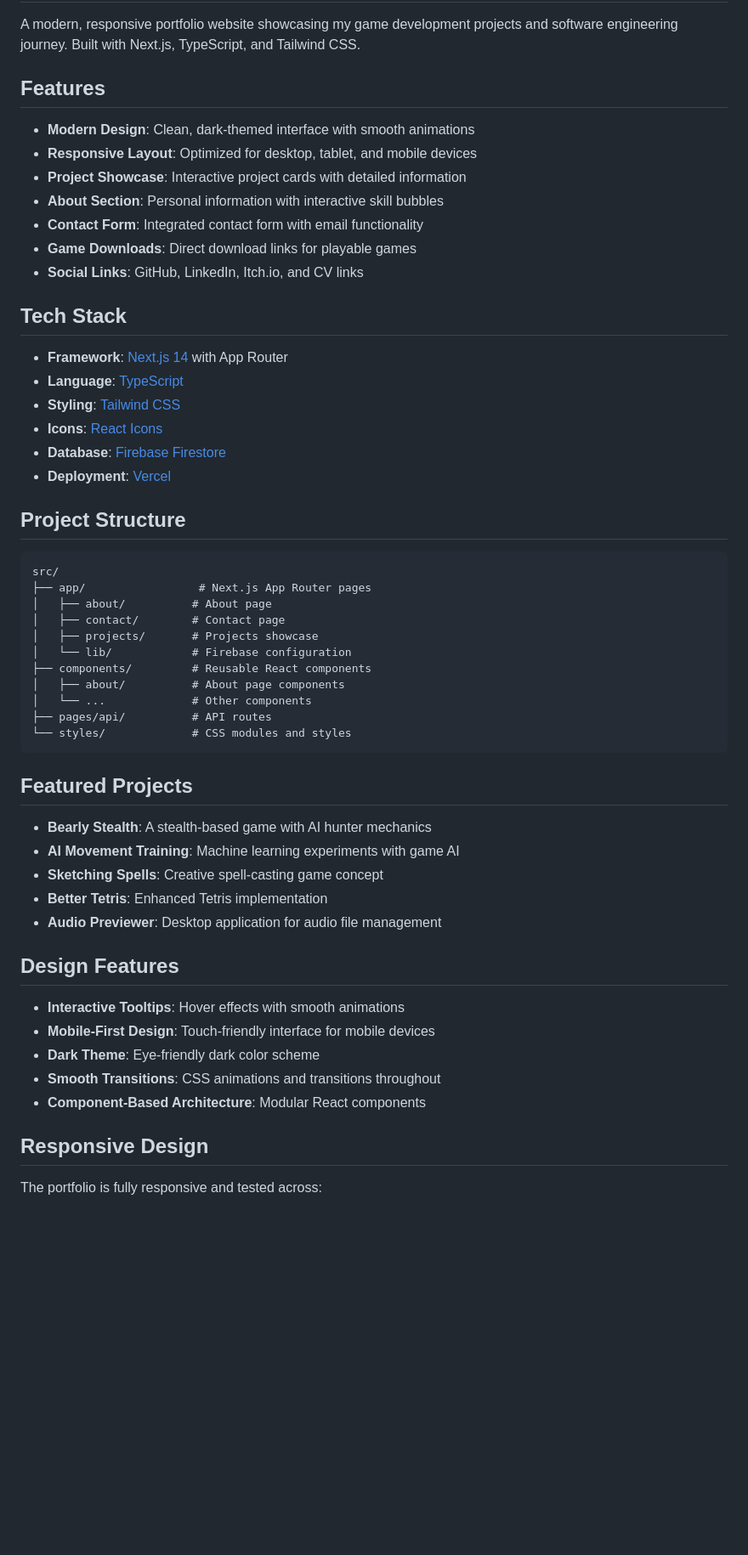
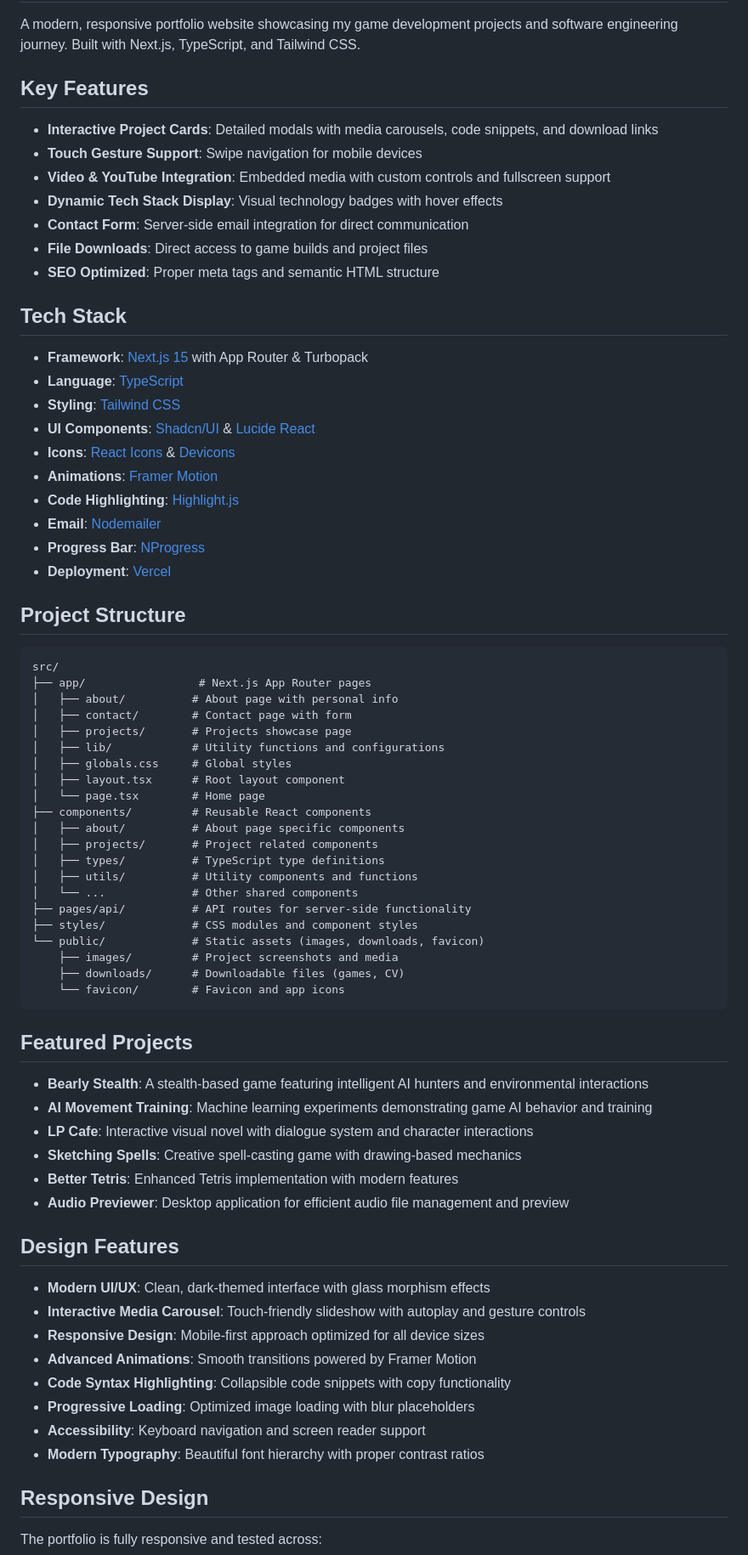
Before and after one commit to Beer-de-Vreeze/my-portfolio, a Markdown page: README.md, the part around the change printed below. Shown: that part at 85% size. Rendered like a GitHub page; blank space fills up the shorter version.

Commit message:
Update README with new features and improved structure
Expanded the README to reflect new features, updated tech stack, and improved project structure. Added details on deployment, environment variables, and performance optimizations. Enhanced descriptions for featured projects and design features to provide clearer context for contributors and users.

````diff
--- a/README.md
+++ b/README.md
@@ -2,23 +2,27 @@
 
 A modern, responsive portfolio website showcasing my game development projects and software engineering journey. Built with Next.js, TypeScript, and Tailwind CSS.
 
-## Features
+## Key Features
 
-- **Modern Design**: Clean, dark-themed interface with smooth animations
-- **Responsive Layout**: Optimized for desktop, tablet, and mobile devices
-- **Project Showcase**: Interactive project cards with detailed information
-- **About Section**: Personal information with interactive skill bubbles
-- **Contact Form**: Integrated contact form with email functionality
-- **Game Downloads**: Direct download links for playable games
-- **Social Links**: GitHub, LinkedIn, Itch.io, and CV links
+- **Interactive Project Cards**: Detailed modals with media carousels, code snippets, and download links
+- **Touch Gesture Support**: Swipe navigation for mobile devices
+- **Video & YouTube Integration**: Embedded media with custom controls and fullscreen support
+- **Dynamic Tech Stack Display**: Visual technology badges with hover effects
+- **Contact Form**: Server-side email integration for direct communication
+- **File Downloads**: Direct access to game builds and project files
+- **SEO Optimized**: Proper meta tags and semantic HTML structure
 
 ## Tech Stack
 
-- **Framework**: [Next.js 14](https://nextjs.org/) with App Router
+- **Framework**: [Next.js 15](https://nextjs.org/) with App Router & Turbopack
 - **Language**: [TypeScript](https://www.typescriptlang.org/)
 - **Styling**: [Tailwind CSS](https://tailwindcss.com/)
-- **Icons**: [React Icons](https://react-icons.github.io/react-icons/)
-- **Database**: [Firebase Firestore](https://firebase.google.com/docs/firestore)
+- **UI Components**: [Shadcn/UI](https://ui.shadcn.com/) & [Lucide React](https://lucide.dev/)
+- **Icons**: [React Icons](https://react-icons.github.io/react-icons/) & [Devicons](https://devicon.dev/)
+- **Animations**: [Framer Motion](https://www.framer.com/motion/)
+- **Code Highlighting**: [Highlight.js](https://highlightjs.org/)
+- **Email**: [Nodemailer](https://nodemailer.com/)
+- **Progress Bar**: [NProgress](https://ricostacruz.com/nprogress/)
 - **Deployment**: [Vercel](https://vercel.com/)
 
 ## Project Structure
@@ -26,32 +30,46 @@ A modern, responsive portfolio website showcasing my game development projects a
 ```text
 src/
 ├── app/                 # Next.js App Router pages
-│   ├── about/          # About page
-│   ├── contact/        # Contact page
-│   ├── projects/       # Projects showcase
-│   └── lib/            # Firebase configuration
+│   ├── about/          # About page with personal info
+│   ├── contact/        # Contact page with form
+│   ├── projects/       # Projects showcase page
+│   ├── lib/            # Utility functions and configurations
+│   ├── globals.css     # Global styles
+│   ├── layout.tsx      # Root layout component
+│   └── page.tsx        # Home page
 ├── components/         # Reusable React components
-│   ├── about/          # About page components
-│   └── ...             # Other components
-├── pages/api/          # API routes
-└── styles/             # CSS modules and styles
+│   ├── about/          # About page specific components
+│   ├── projects/       # Project related components
+│   ├── types/          # TypeScript type definitions
+│   ├── utils/          # Utility components and functions
+│   └── ...             # Other shared components
+├── pages/api/          # API routes for server-side functionality
+├── styles/             # CSS modules and component styles
+└── public/             # Static assets (images, downloads, favicon)
+    ├── images/         # Project screenshots and media
+    ├── downloads/      # Downloadable files (games, CV)
+    └── favicon/        # Favicon and app icons
 ```
 
 ## Featured Projects
 
-- **Bearly Stealth**: A stealth-based game with AI hunter mechanics
-- **AI Movement Training**: Machine learning experiments with game AI
-- **Sketching Spells**: Creative spell-casting game concept
-- **Better Tetris**: Enhanced Tetris implementation
-- **Audio Previewer**: Desktop application for audio file management
+- **Bearly Stealth**: A stealth-based game featuring intelligent AI hunters and environmental interactions
+- **AI Movement Training**: Machine learning experiments demonstrating game AI behavior and training
+- **LP Cafe**: Interactive visual novel with dialogue system and character interactions
+- **Sketching Spells**: Creative spell-casting game with drawing-based mechanics
+- **Better Tetris**: Enhanced Tetris implementation with modern features
+- **Audio Previewer**: Desktop application for efficient audio file management and preview
 
 ## Design Features
 
-- **Interactive Tooltips**: Hover effects with smooth animations
-- **Mobile-First Design**: Touch-friendly interface for mobile devices
-- **Dark Theme**: Eye-friendly dark color scheme
-- **Smooth Transitions**: CSS animations and transitions throughout
-- **Component-Based Architecture**: Modular React components
+- **Modern UI/UX**: Clean, dark-themed interface with glass morphism effects
+- **Interactive Media Carousel**: Touch-friendly slideshow with autoplay and gesture controls
+- **Responsive Design**: Mobile-first approach optimized for all device sizes
+- **Advanced Animations**: Smooth transitions powered by Framer Motion
+- **Code Syntax Highlighting**: Collapsible code snippets with copy functionality
+- **Progressive Loading**: Optimized image loading with blur placeholders
+- **Accessibility**: Keyboard navigation and screen reader support
+- **Modern Typography**: Beautiful font hierarchy with proper contrast ratios
 
 ## Responsive Design
 
````
Also changed, not shown: other parts of README.md (+32 -14 lines).
